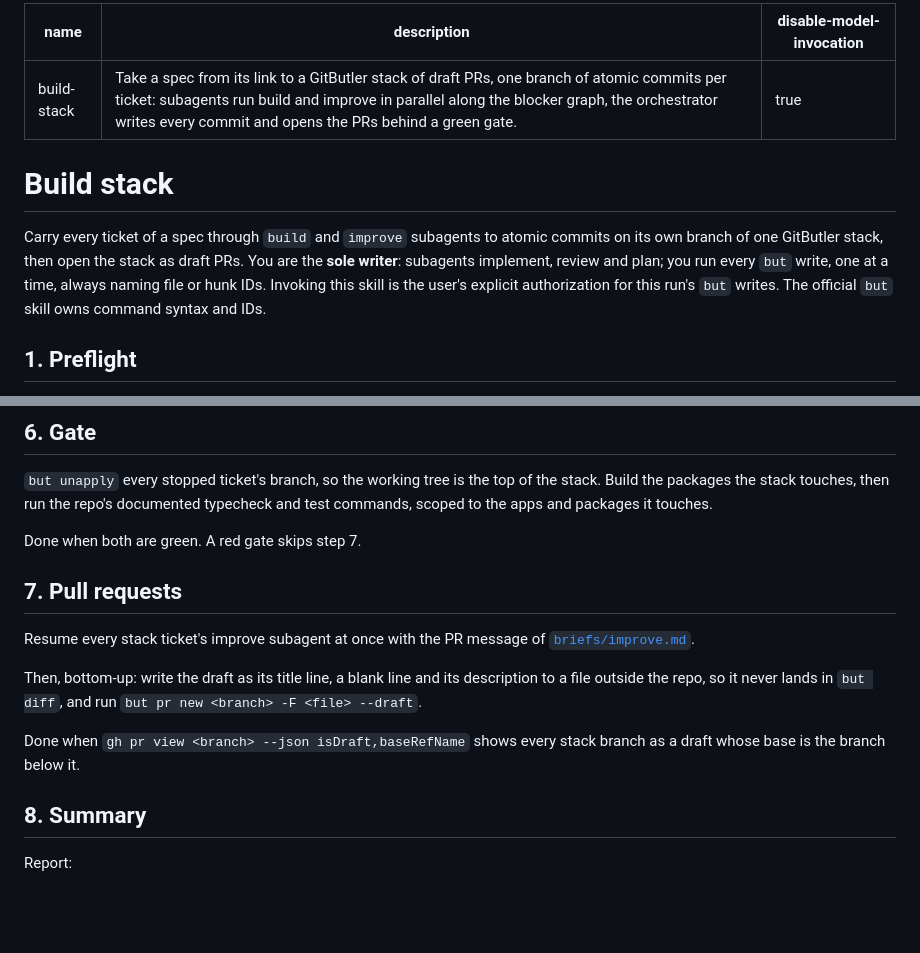
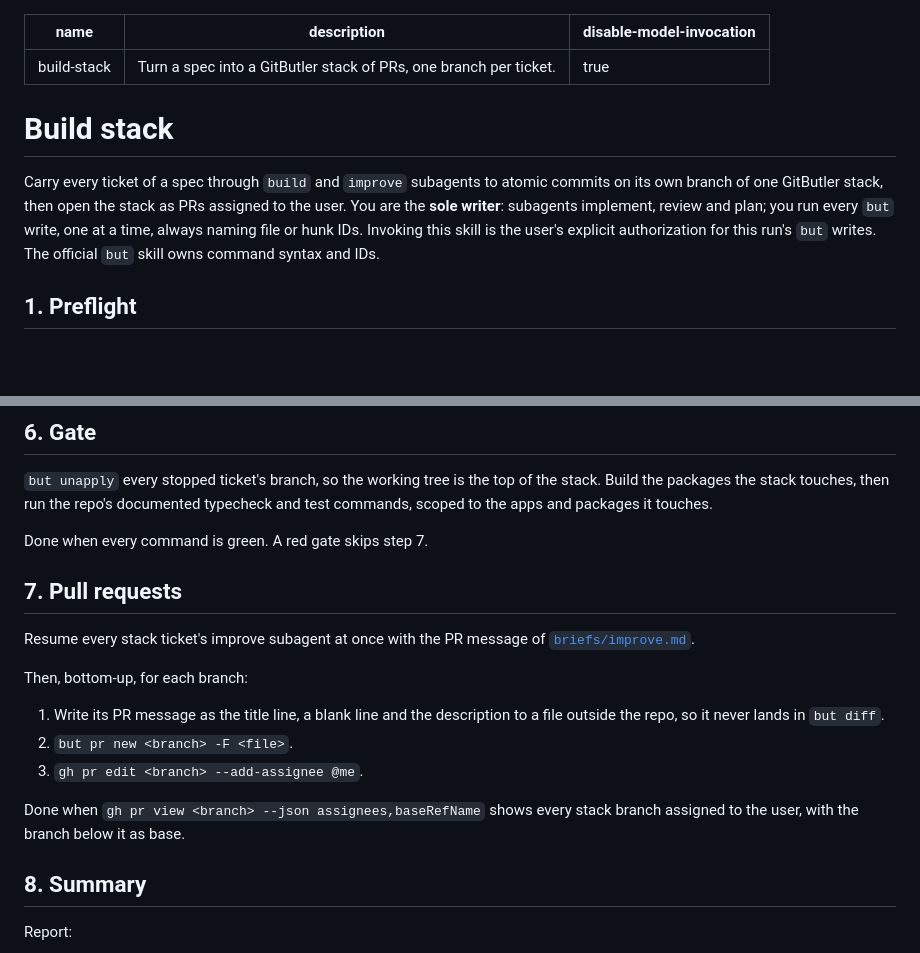
Before and after one commit to noel-lopez/skills, a Markdown page: skills/build-stack/SKILL.md, 2 parts joined by grey strips. Drawn GitHub-style; blank space fills up the shorter version.

Commit message:
feat(build-stack): open regular PRs assigned to the user

```diff
--- a/skills/build-stack/SKILL.md
+++ b/skills/build-stack/SKILL.md
@@ -1,12 +1,12 @@
 ---
 name: build-stack
-description: "Take a spec from its link to a GitButler stack of draft PRs, one branch of atomic commits per ticket: subagents run build and improve in parallel along the blocker graph, the orchestrator writes every commit and opens the PRs behind a green gate."
+description: "Turn a spec into a GitButler stack of PRs, one branch per ticket."
 disable-model-invocation: true
 ---
 
 # Build stack
 
-Carry every ticket of a spec through `build` and `improve` subagents to atomic commits on its own branch of one GitButler stack, then open the stack as draft PRs. You are the **sole writer**: subagents implement, review and plan; you run every `but` write, one at a time, always naming file or hunk IDs. Invoking this skill is the user's explicit authorization for this run's `but` writes. The official `but` skill owns command syntax and IDs.
+Carry every ticket of a spec through `build` and `improve` subagents to atomic commits on its own branch of one GitButler stack, then open the stack as PRs assigned to the user. You are the **sole writer**: subagents implement, review and plan; you run every `but` write, one at a time, always naming file or hunk IDs. Invoking this skill is the user's explicit authorization for this run's `but` writes. The official `but` skill owns command syntax and IDs.
 
 ## 1. Preflight
 
@@ -80,15 +80,19 @@ The rest of the spec keeps running.
 
 `but unapply` every stopped ticket's branch, so the working tree is the top of the stack. Build the packages the stack touches, then run the repo's documented typecheck and test commands, scoped to the apps and packages it touches.
 
-Done when both are green. A red gate skips step 7.
+Done when every command is green. A red gate skips step 7.
 
 ## 7. Pull requests
 
 Resume every stack ticket's improve subagent at once with the PR message of [`briefs/improve.md`](briefs/improve.md).
 
-Then, bottom-up: write the draft as its title line, a blank line and its description to a file outside the repo, so it never lands in `but diff`, and run `but pr new <branch> -F <file> --draft`.
+Then, bottom-up, for each branch:
 
-Done when `gh pr view <branch> --json isDraft,baseRefName` shows every stack branch as a draft whose base is the branch below it.
+1. Write its PR message as the title line, a blank line and the description to a file outside the repo, so it never lands in `but diff`.
+2. `but pr new <branch> -F <file>`.
+3. `gh pr edit <branch> --add-assignee @me`.
+
+Done when `gh pr view <branch> --json assignees,baseRefName` shows every stack branch assigned to the user, with the branch below it as base.
 
 ## 8. Summary
 
```
